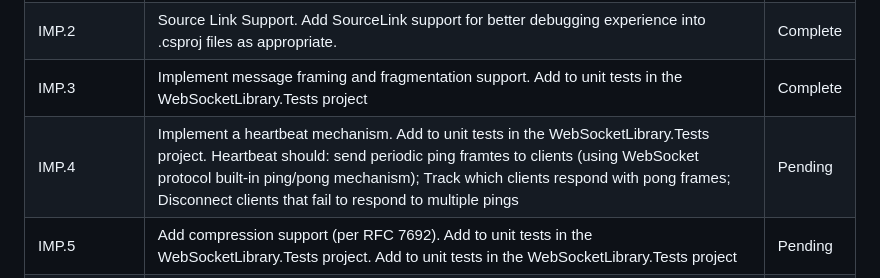
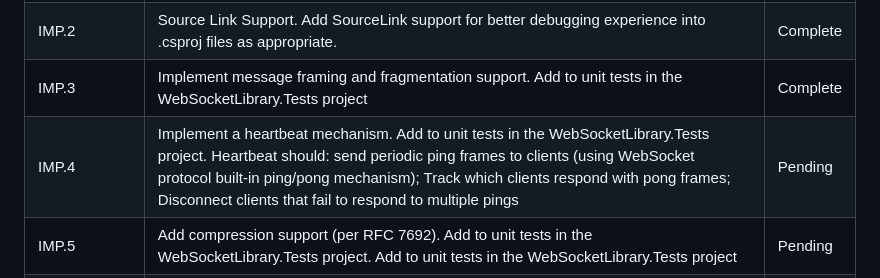
Before and after one commit to aaronlovi/MyWebSocketClient, a Markdown page: requirements/requirements.2.md, the part around the change. GitHub-like rendering.

Commit message:
Fix typo in heartbeat mechanism requirement description

```diff
--- a/requirements/requirements.2.md
+++ b/requirements/requirements.2.md
@@ -7,7 +7,7 @@
 | IMP.1 | Enhance package references. Add System.IO.Pipelines for more efficient data processing, and use it in the project where appropriate. Use it to: Minimize memory allocations and buffer copying; Handle parsing protocols without excess memory allocations; Efficiently manage byte streams; Handle message fragments more efficiently; Reduce garbage collection pressure; Improve the throughput for large messages | Complete |
 | IMP.2 | Source Link Support. Add SourceLink support for better debugging experience into .csproj files as appropriate. | Complete |
 | IMP.3 | Implement message framing and fragmentation support. Add to unit tests in the WebSocketLibrary.Tests project | Complete |
-| IMP.4 | Implement a heartbeat mechanism. Add to unit tests in the WebSocketLibrary.Tests project. Heartbeat should: send periodic ping framtes to clients (using WebSocket protocol built-in ping/pong mechanism); Track which clients respond with pong frames; Disconnect clients that fail to respond to multiple pings | Pending |
+| IMP.4 | Implement a heartbeat mechanism. Add to unit tests in the WebSocketLibrary.Tests project. Heartbeat should: send periodic ping frames to clients (using WebSocket protocol built-in ping/pong mechanism); Track which clients respond with pong frames; Disconnect clients that fail to respond to multiple pings | Pending |
 | IMP.5 | Add compression support (per RFC 7692). Add to unit tests in the WebSocketLibrary.Tests project. Add to unit tests in the WebSocketLibrary.Tests project | Pending |
 | IMP.6 | Add message serialization helpers. Add to unit tests in the WebSocketLibrary.Tests project. Add JSON serialization/deserialization helpers to the `WebSocketMessage` class as appropriate. | Pending |
 | IMP.7 | Add WebSocket subprotocol negotiation support. Allow the server to declare supported subprotocols and negotiate with clients. | Pending |
```
